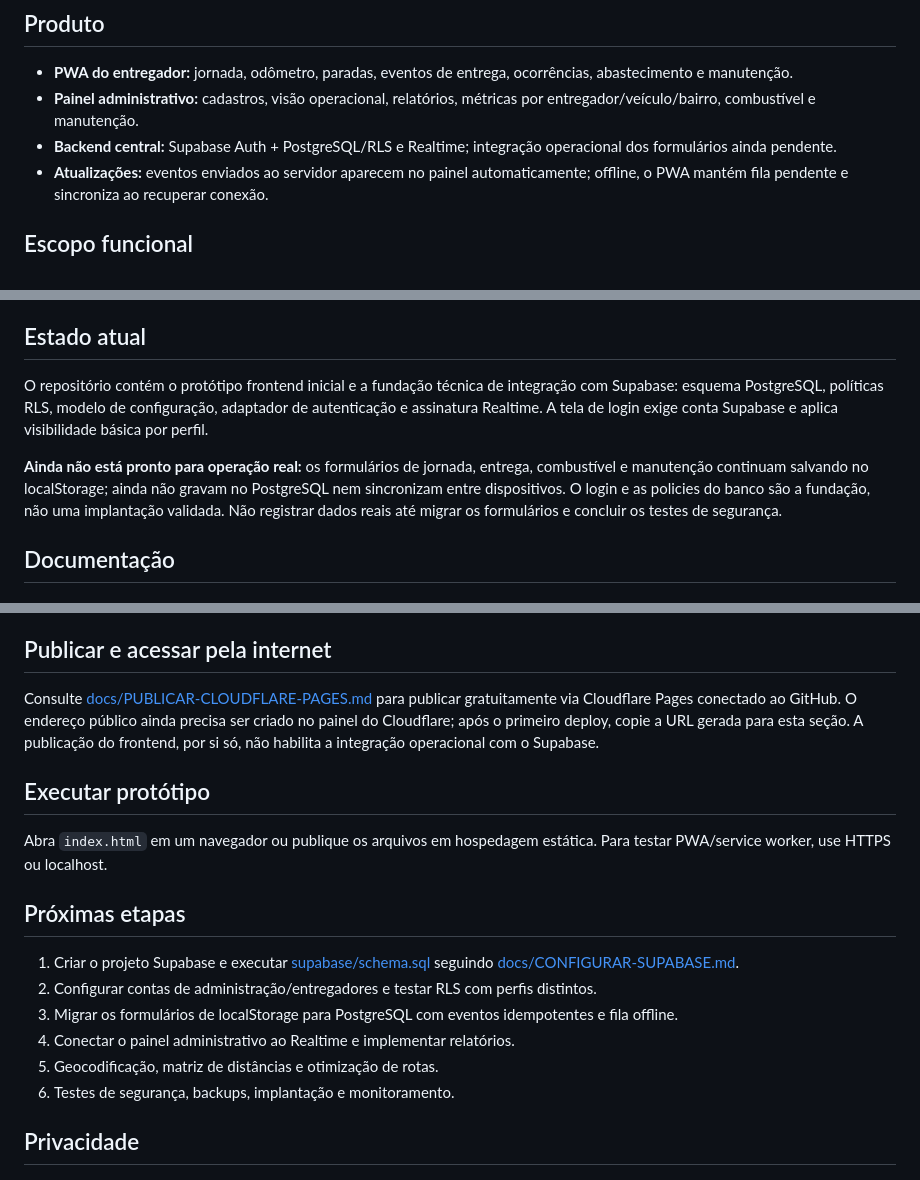
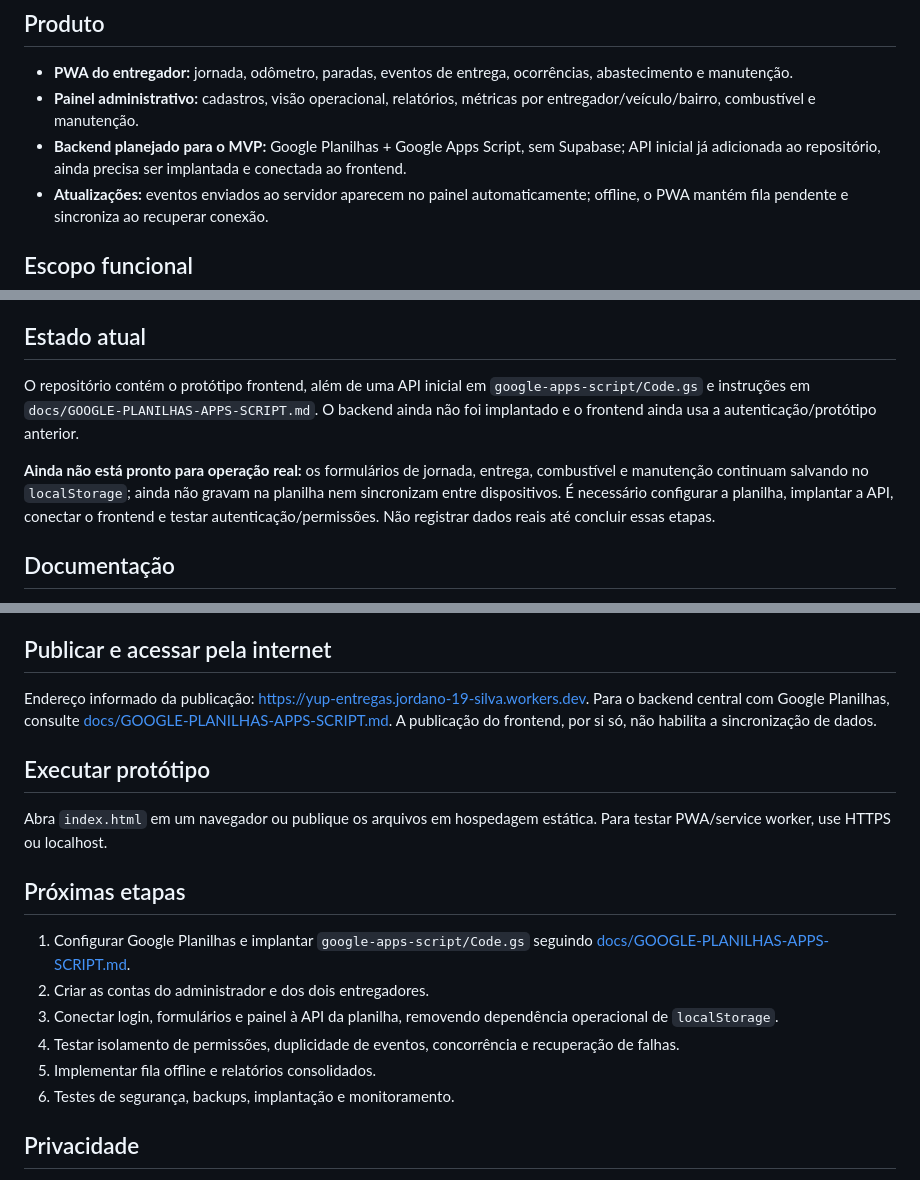
Before and after one commit to CodDev-WEB/YUP-ENTREGAS, a Markdown page: README.md, 3 parts joined by grey strips. Rendered like a GitHub page.

Commit message:
docs: alinhar README à decisão Google Planilhas

```diff
--- a/README.md
+++ b/README.md
@@ -5,7 +5,7 @@ Sistema centralizado de gestão de entregas e monitoramento da frota da YUP Stor
 ## Produto
 - **PWA do entregador:** jornada, odômetro, paradas, eventos de entrega, ocorrências, abastecimento e manutenção.
 - **Painel administrativo:** cadastros, visão operacional, relatórios, métricas por entregador/veículo/bairro, combustível e manutenção.
-- **Backend central:** Supabase Auth + PostgreSQL/RLS e Realtime; integração operacional dos formulários ainda pendente.
+- **Backend planejado para o MVP:** Google Planilhas + Google Apps Script, sem Supabase; API inicial já adicionada ao repositório, ainda precisa ser implantada e conectada ao frontend.
 - **Atualizações:** eventos enviados ao servidor aparecem no painel automaticamente; offline, o PWA mantém fila pendente e sincroniza ao recuperar conexão.
 
 ## Escopo funcional
@@ -17,9 +17,9 @@ Sistema centralizado de gestão de entregas e monitoramento da frota da YUP Stor
 - Navegação externa e futura integração com geocodificação/otimização de rotas.
 
 ## Estado atual
-O repositório contém o protótipo frontend inicial e a fundação técnica de integração com Supabase: esquema PostgreSQL, políticas RLS, modelo de configuração, adaptador de autenticação e assinatura Realtime. A tela de login exige conta Supabase e aplica visibilidade básica por perfil.
+O repositório contém o protótipo frontend, além de uma API inicial em `google-apps-script/Code.gs` e instruções em `docs/GOOGLE-PLANILHAS-APPS-SCRIPT.md`. O backend ainda não foi implantado e o frontend ainda usa a autenticação/protótipo anterior.
 
-**Ainda não está pronto para operação real:** os formulários de jornada, entrega, combustível e manutenção continuam salvando no localStorage; ainda não gravam no PostgreSQL nem sincronizam entre dispositivos. O login e as policies do banco são a fundação, não uma implantação validada. Não registrar dados reais até migrar os formulários e concluir os testes de segurança.
+**Ainda não está pronto para operação real:** os formulários de jornada, entrega, combustível e manutenção continuam salvando no `localStorage`; ainda não gravam na planilha nem sincronizam entre dispositivos. É necessário configurar a planilha, implantar a API, conectar o frontend e testar autenticação/permissões. Não registrar dados reais até concluir essas etapas.
 
 ## Documentação
 Consulte [docs/ARQUITETURA-MVP.md](docs/ARQUITETURA-MVP.md) para arquitetura, papéis, indicadores, modelo de dados, segurança e sequência de implementação.
@@ -31,17 +31,17 @@ Consulte [docs/ARQUITETURA-MVP.md](docs/ARQUITETURA-MVP.md) para arquitetura, pa
 > O endereço foi informado como URL de publicação do Cloudflare Workers. A publicação do site não significa que a integração dos formulários com PostgreSQL/Supabase esteja concluída. Até finalizar essa integração e os testes de segurança, utilize apenas dados fictícios.
 
 ## Publicar e acessar pela internet
-Consulte [docs/PUBLICAR-CLOUDFLARE-PAGES.md](docs/PUBLICAR-CLOUDFLARE-PAGES.md) para publicar gratuitamente via Cloudflare Pages conectado ao GitHub. O endereço público ainda precisa ser criado no painel do Cloudflare; após o primeiro deploy, copie a URL gerada para esta seção. A publicação do frontend, por si só, não habilita a integração operacional com o Supabase.
+Endereço informado da publicação: https://yup-entregas.jordano-19-silva.workers.dev. Para o backend central com Google Planilhas, consulte [docs/GOOGLE-PLANILHAS-APPS-SCRIPT.md](docs/GOOGLE-PLANILHAS-APPS-SCRIPT.md). A publicação do frontend, por si só, não habilita a sincronização de dados.
 
 ## Executar protótipo
 Abra `index.html` em um navegador ou publique os arquivos em hospedagem estática. Para testar PWA/service worker, use HTTPS ou localhost.
 
 ## Próximas etapas
-1. Criar o projeto Supabase e executar [supabase/schema.sql](supabase/schema.sql) seguindo [docs/CONFIGURAR-SUPABASE.md](docs/CONFIGURAR-SUPABASE.md).
-2. Configurar contas de administração/entregadores e testar RLS com perfis distintos.
-3. Migrar os formulários de localStorage para PostgreSQL com eventos idempotentes e fila offline.
-4. Conectar o painel administrativo ao Realtime e implementar relatórios.
-5. Geocodificação, matriz de distâncias e otimização de rotas.
+1. Configurar Google Planilhas e implantar `google-apps-script/Code.gs` seguindo [docs/GOOGLE-PLANILHAS-APPS-SCRIPT.md](docs/GOOGLE-PLANILHAS-APPS-SCRIPT.md).
+2. Criar as contas do administrador e dos dois entregadores.
+3. Conectar login, formulários e painel à API da planilha, removendo dependência operacional de `localStorage`.
+4. Testar isolamento de permissões, duplicidade de eventos, concorrência e recuperação de falhas.
+5. Implementar fila offline e relatórios consolidados.
 6. Testes de segurança, backups, implantação e monitoramento.
 
 ## Privacidade
```
